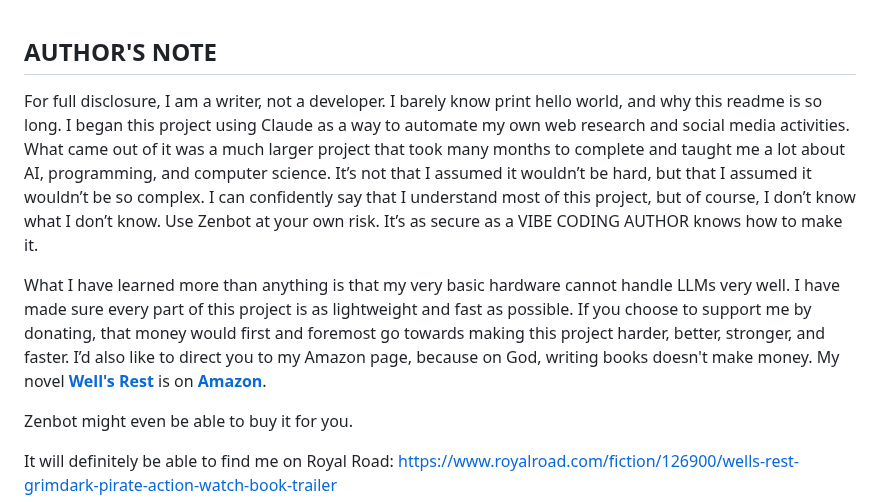
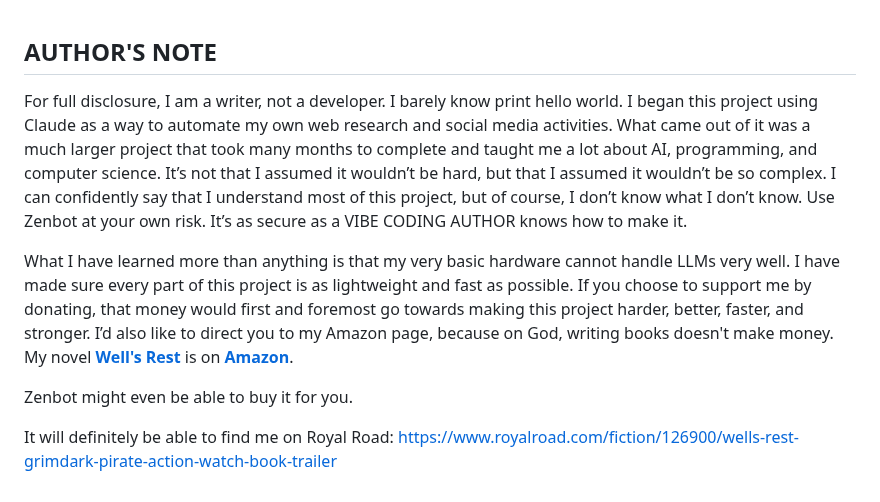
Before and after one commit to michaelsoftmd/pebkac-chrome, a Markdown page: README.md, the part around the change. Drawn GitHub-style.

```diff
--- a/README.md
+++ b/README.md
@@ -75,9 +75,9 @@ I would also highly recommend adjusting the extraction method to extract more te
 </br>
 
 ## **AUTHOR'S NOTE**
-For full disclosure, I am a writer, not a developer. I barely know print hello world, and why this readme is so long. I began this project using Claude as a way to automate my own web research and social media activities. What came out of it was a much larger project that took many months to complete and taught me a lot about AI, programming, and computer science. It’s not that I assumed it wouldn’t be hard, but that I assumed it wouldn’t be so complex. I can confidently say that I understand most of this project, but of course, I don’t know what I don’t know. Use Zenbot at your own risk. It’s as secure as a VIBE CODING AUTHOR knows how to make it.
+For full disclosure, I am a writer, not a developer. I barely know print hello world. I began this project using Claude as a way to automate my own web research and social media activities. What came out of it was a much larger project that took many months to complete and taught me a lot about AI, programming, and computer science. It’s not that I assumed it wouldn’t be hard, but that I assumed it wouldn’t be so complex. I can confidently say that I understand most of this project, but of course, I don’t know what I don’t know. Use Zenbot at your own risk. It’s as secure as a VIBE CODING AUTHOR knows how to make it.
 
-What I have learned more than anything is that my very basic hardware cannot handle LLMs very well. I have made sure every part of this project is as lightweight and fast as possible. If you choose to support me by donating, that money would first and foremost go towards making this project harder, better, stronger, and faster. I’d also like to direct you to my Amazon page, because on God, writing books doesn't make money. My novel **[Well's Rest](https://www.amazon.com/Wells-Rest-Mitch-Davis/dp/0646826778?ref_=ast_author_mpb)** is on **[Amazon](https://www.amazon.com/Wells-Rest-Mitch-Davis/dp/0646826778?ref_=ast_author_mpb)**.
+What I have learned more than anything is that my very basic hardware cannot handle LLMs very well. I have made sure every part of this project is as lightweight and fast as possible. If you choose to support me by donating, that money would first and foremost go towards making this project harder, better, faster, and stronger. I’d also like to direct you to my Amazon page, because on God, writing books doesn't make money. My novel **[Well's Rest](https://www.amazon.com/Wells-Rest-Mitch-Davis/dp/0646826778?ref_=ast_author_mpb)** is on **[Amazon](https://www.amazon.com/Wells-Rest-Mitch-Davis/dp/0646826778?ref_=ast_author_mpb)**.
 
 Zenbot might even be able to buy it for you.
 
```
